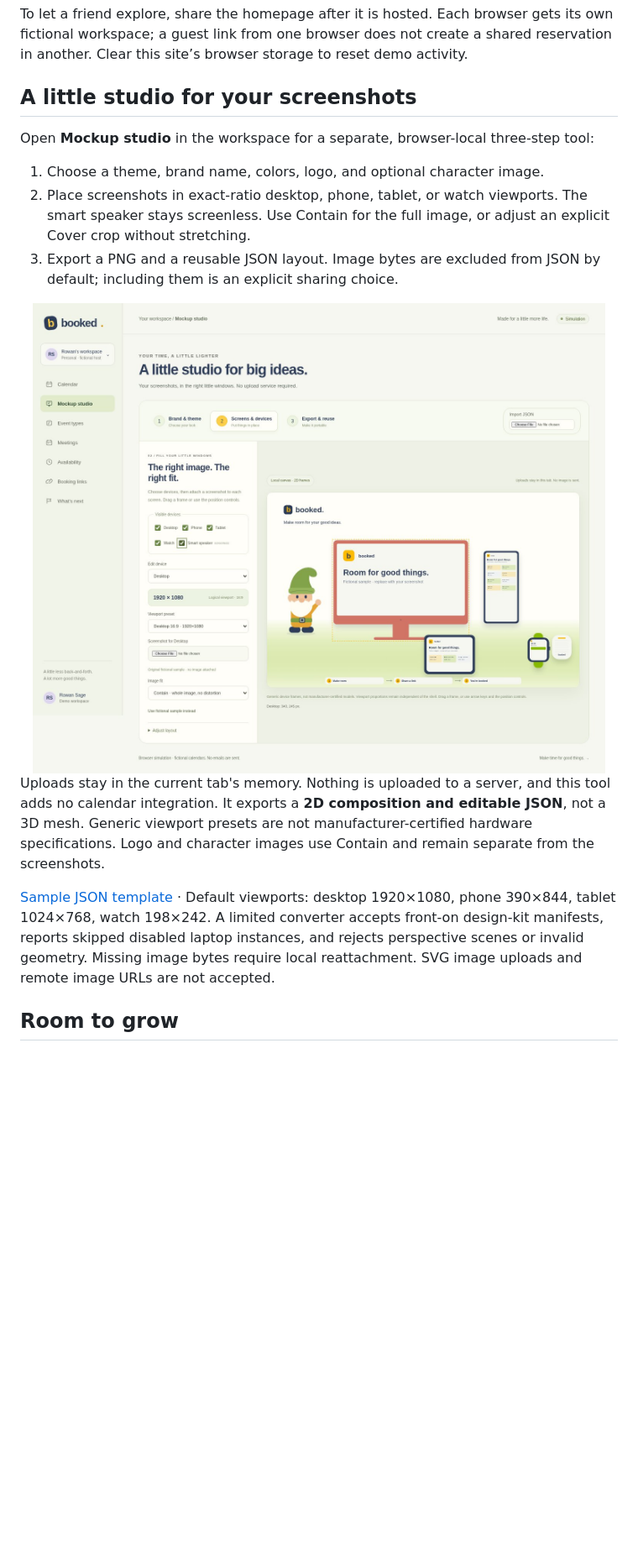
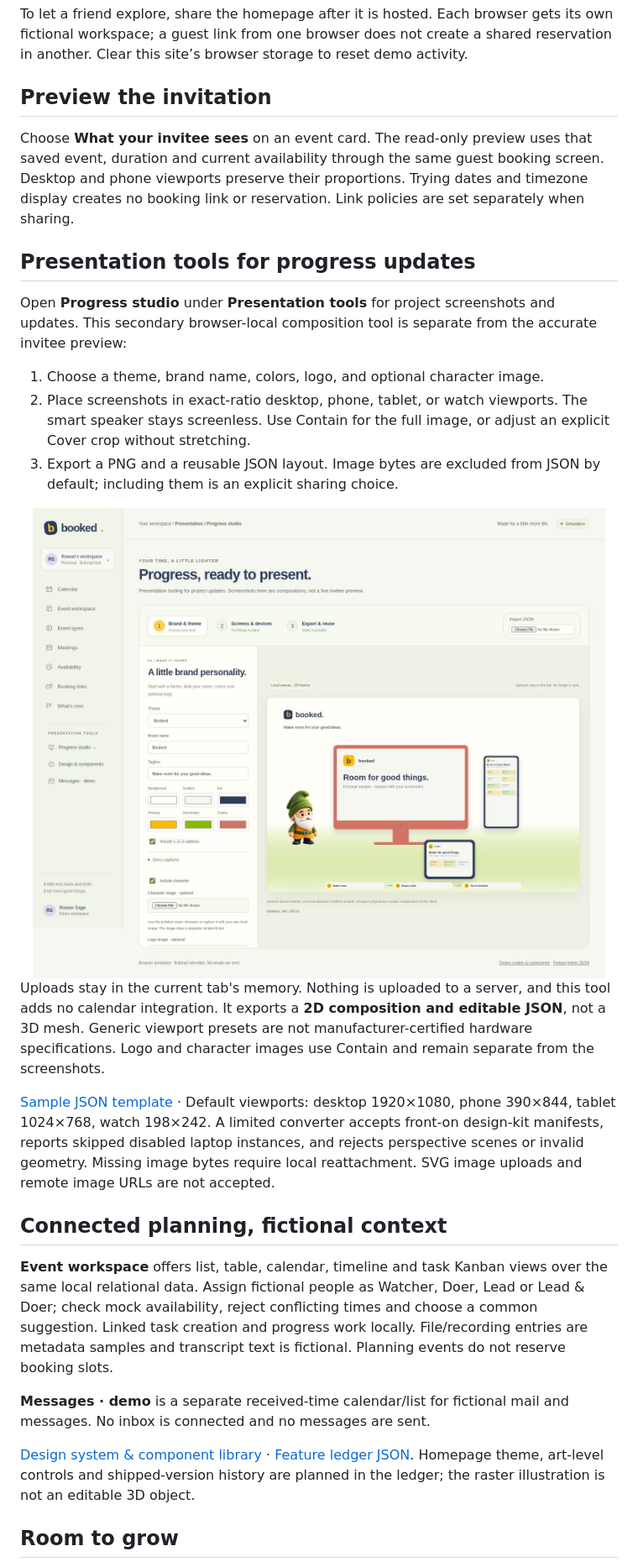
Before and after one commit to imagine-os/booked-demo, a Markdown page: README.md, the part around one of its changes. Shown at 84% size. GitHub-like rendering; pictures changed too: assets/mockup-studio.jpg; blank space fills up the shorter version.

Commit message:
Publish configured invitee preview, component library and fictional planning tools

```diff
--- a/README.md
+++ b/README.md
@@ -66,9 +66,13 @@ Use a fictional name and an `example.test` email address. No email is sent. Keep
 
 To let a friend explore, share the homepage after it is hosted. Each browser gets its own fictional workspace; a guest link from one browser does not create a shared reservation in another. Clear this site’s browser storage to reset demo activity.
 
-## A little studio for your screenshots
+## Preview the invitation
 
-Open **Mockup studio** in the workspace for a separate, browser-local three-step tool:
+Choose **What your invitee sees** on an event card. The read-only preview uses that saved event, duration and current availability through the same guest booking screen. Desktop and phone viewports preserve their proportions. Trying dates and timezone display creates no booking link or reservation. Link policies are set separately when sharing.
+
+## Presentation tools for progress updates
+
+Open **Progress studio** under **Presentation tools** for project screenshots and updates. This secondary browser-local composition tool is separate from the accurate invitee preview:
 
 1. Choose a theme, brand name, colors, logo, and optional character image.
 2. Place screenshots in exact-ratio desktop, phone, tablet, or watch viewports. The smart speaker stays screenless. Use Contain for the full image, or adjust an explicit Cover crop without stretching.
@@ -79,6 +83,14 @@ Open **Mockup studio** in the workspace for a separate, browser-local three-step
 Uploads stay in the current tab's memory. Nothing is uploaded to a server, and this tool adds no calendar integration. It exports a **2D composition and editable JSON**, not a 3D mesh. Generic viewport presets are not manufacturer-certified hardware specifications. Logo and character images use Contain and remain separate from the screenshots.
 
 [Sample JSON template](mockup-template.json) · Default viewports: desktop 1920×1080, phone 390×844, tablet 1024×768, watch 198×242. A limited converter accepts front-on design-kit manifests, reports skipped disabled laptop instances, and rejects perspective scenes or invalid geometry. Missing image bytes require local reattachment. SVG image uploads and remote image URLs are not accepted.
+
+## Connected planning, fictional context
+
+**Event workspace** offers list, table, calendar, timeline and task Kanban views over the same local relational data. Assign fictional people as Watcher, Doer, Lead or Lead & Doer; check mock availability, reject conflicting times and choose a common suggestion. Linked task creation and progress work locally. File/recording entries are metadata samples and transcript text is fictional. Planning events do not reserve booking slots.
+
+**Messages · demo** is a separate received-time calendar/list for fictional mail and messages. No inbox is connected and no messages are sent.
+
+[Design system & component library](?workspace=1&tool=design-system) · [Feature ledger JSON](feature-ledger.json). Homepage theme, art-level controls and shipped-version history are planned in the ledger; the raster illustration is not an editable 3D object.
 
 ## Room to grow
 
```
Also changed, not shown: other parts of README.md (+1 -1 lines), 17 other files.
